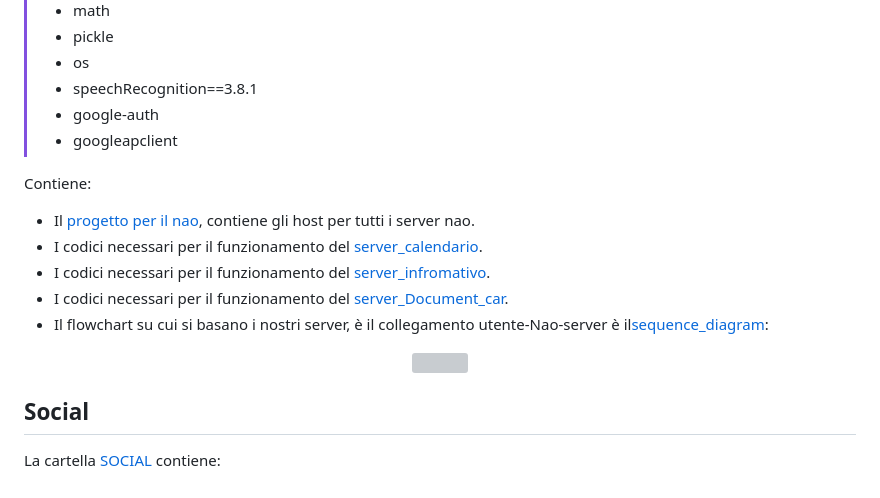
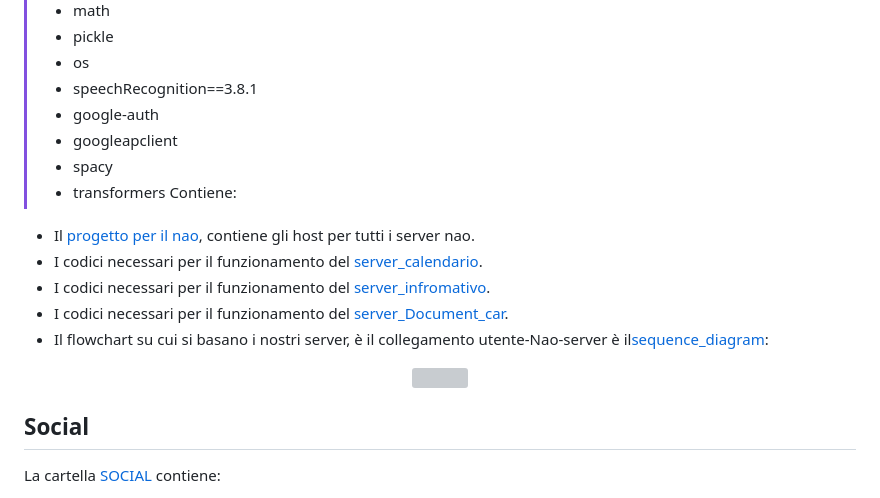
Before and after one commit to R32team/Robotica24, a Markdown page: README.md, the part around one of its changes. GitHub-like rendering; grey boxes are pictures that could not be loaded.

```diff
--- a/README.md
+++ b/README.md
@@ -40,7 +40,8 @@ La cartella [CODING](https://github.com/R32team/Robotica24/tree/main/coding) pre
 > - speechRecognition==3.8.1 <br>
 > - google-auth <br>
 > - googleapclient <br>
-
+> - spacy
+> - transformers
 Contiene:
 - Il [progetto per il nao](https://github.com/R32team/Robotica24/tree/main/coding/base_info_calend), contiene gli host per tutti i server nao.
 - I codici necessari per il funzionamento del [server_calendario](https://github.com/R32team/Robotica24/tree/main/coding/server_calendario).
```
Also changed, not shown: other parts of README.md (+1 -1 lines).
